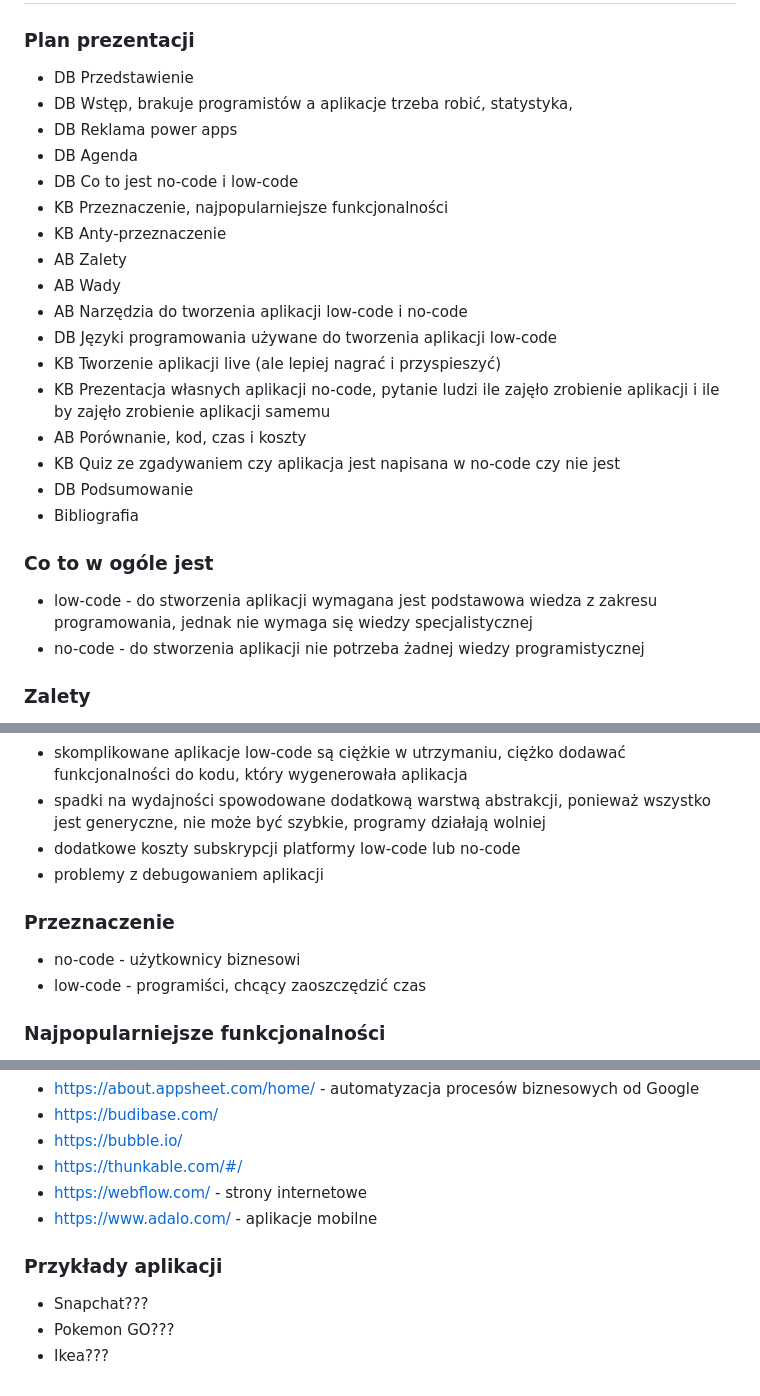
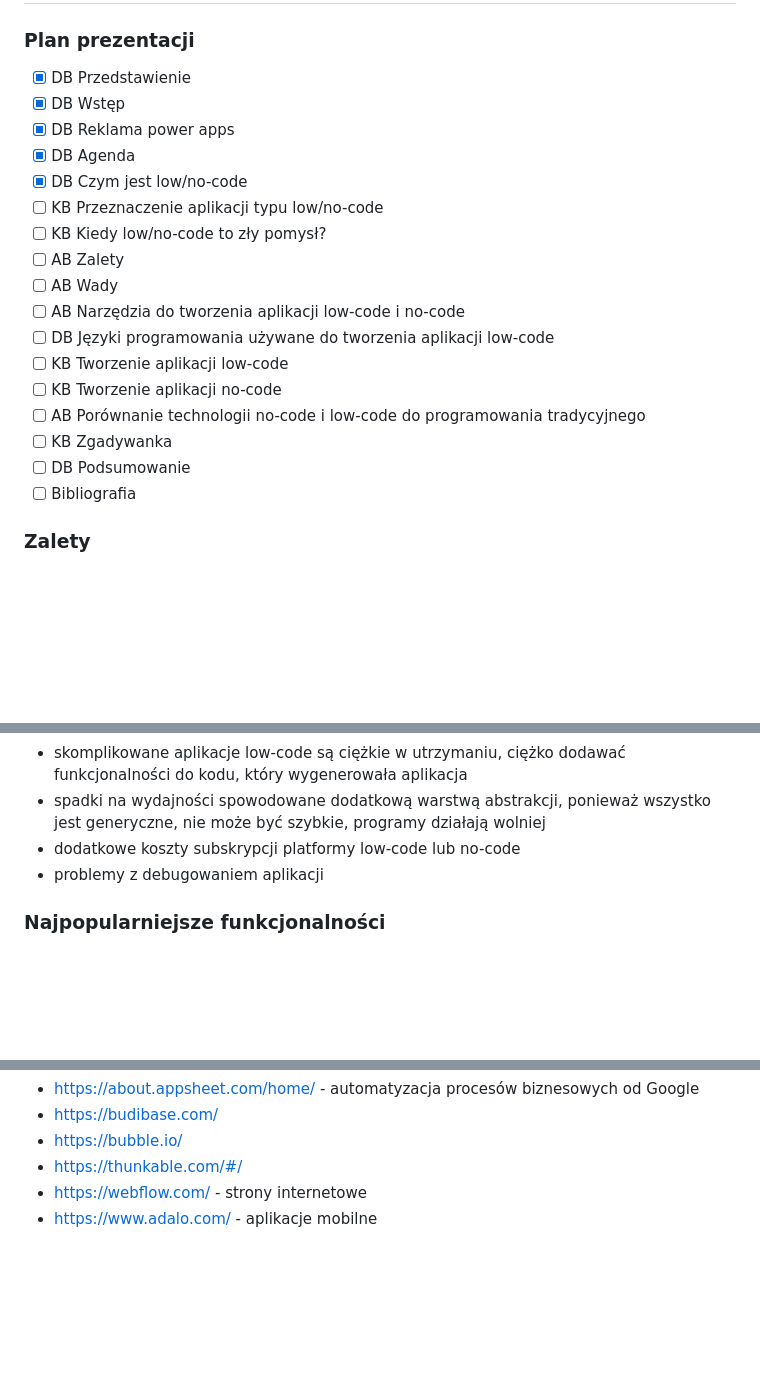
Before and after one commit to Baciejowski/LowNoCode, a Markdown page: NOTES.md, 3 parts joined by grey strips. GitHub-like rendering; blank space fills up the shorter version.

Commit message:
cleanup project notes and draft

```diff
--- a/NOTES.md
+++ b/NOTES.md
@@ -1,27 +1,24 @@
 # Notatki do prezentacji
 
 ### Plan prezentacji
-- DB Przedstawienie
-- DB Wstęp, brakuje programistów a aplikacje trzeba robić, statystyka,
-- DB Reklama power apps
-- DB Agenda
-- DB Co to jest no-code i low-code
-- KB Przeznaczenie, najpopularniejsze funkcjonalności
-- KB Anty-przeznaczenie
-- AB Zalety
-- AB Wady
-- AB Narzędzia do tworzenia aplikacji low-code i no-code
-- DB Języki programowania używane do tworzenia aplikacji low-code
-- KB Tworzenie aplikacji live (ale lepiej nagrać i przyspieszyć)
-- KB Prezentacja własnych aplikacji no-code, pytanie ludzi ile zajęło zrobienie aplikacji i ile by zajęło zrobienie aplikacji samemu
-- AB Porównanie, kod, czas i koszty
-- KB Quiz ze zgadywaniem czy aplikacja jest napisana w no-code czy nie jest
-- DB Podsumowanie
-- Bibliografia
-
-### Co to w ogóle jest
-- low-code - do stworzenia aplikacji wymagana jest podstawowa wiedza z zakresu programowania, jednak nie wymaga się wiedzy specjalistycznej
-- no-code - do stworzenia aplikacji nie potrzeba żadnej wiedzy programistycznej
+<!-- [X] jeśli sekcja jest gotowa w slides.md oraz KONSPEKT.md -->
+- [X] DB Przedstawienie
+- [X] DB Wstęp
+- [X] DB Reklama power apps
+- [X] DB Agenda
+- [X] DB Czym jest low/no-code
+- [ ] KB Przeznaczenie aplikacji typu low/no-code
+- [ ] KB Kiedy low/no-code to zły pomysł?
+- [ ] AB Zalety
+- [ ] AB Wady
+- [ ] AB Narzędzia do tworzenia aplikacji low-code i no-code
+- [ ] DB Języki programowania używane do tworzenia aplikacji low-code
+- [ ] KB Tworzenie aplikacji low-code
+- [ ] KB Tworzenie aplikacji no-code
+- [ ] AB Porównanie technologii no-code i low-code do programowania tradycyjnego
+- [ ] KB Zgadywanka
+- [ ] DB Podsumowanie
+- [ ] Bibliografia
 
 ### Zalety
 - aplikacji nie muszą tworzyć drodzy programiści, mniejsze koszty, szybsza implementacja
@@ -43,10 +40,6 @@
 - spadki na wydajności spowodowane dodatkową warstwą abstrakcji, ponieważ wszystko jest generyczne, nie może być szybkie, programy działają wolniej
 - dodatkowe koszty subskrypcji platformy low-code lub no-code
 - problemy z debugowaniem aplikacji
-
-### Przeznaczenie
-- no-code - użytkownicy biznesowi
-- low-code - programiści, chcący zaoszczędzić czas
 
 ### Najpopularniejsze funkcjonalności
 - narzędzia dla HR
@@ -73,8 +66,3 @@
 - https://thunkable.com/#/
 - https://webflow.com/ - strony internetowe
 - https://www.adalo.com/ - aplikacje mobilne
-
-### Przykłady aplikacji
-- Snapchat???
-- Pokemon GO???
-- Ikea???
```
Also changed, not shown: slides/slides.md (+23 -0 lines), slides/images/it_market_size.png (added), 2 other files.
